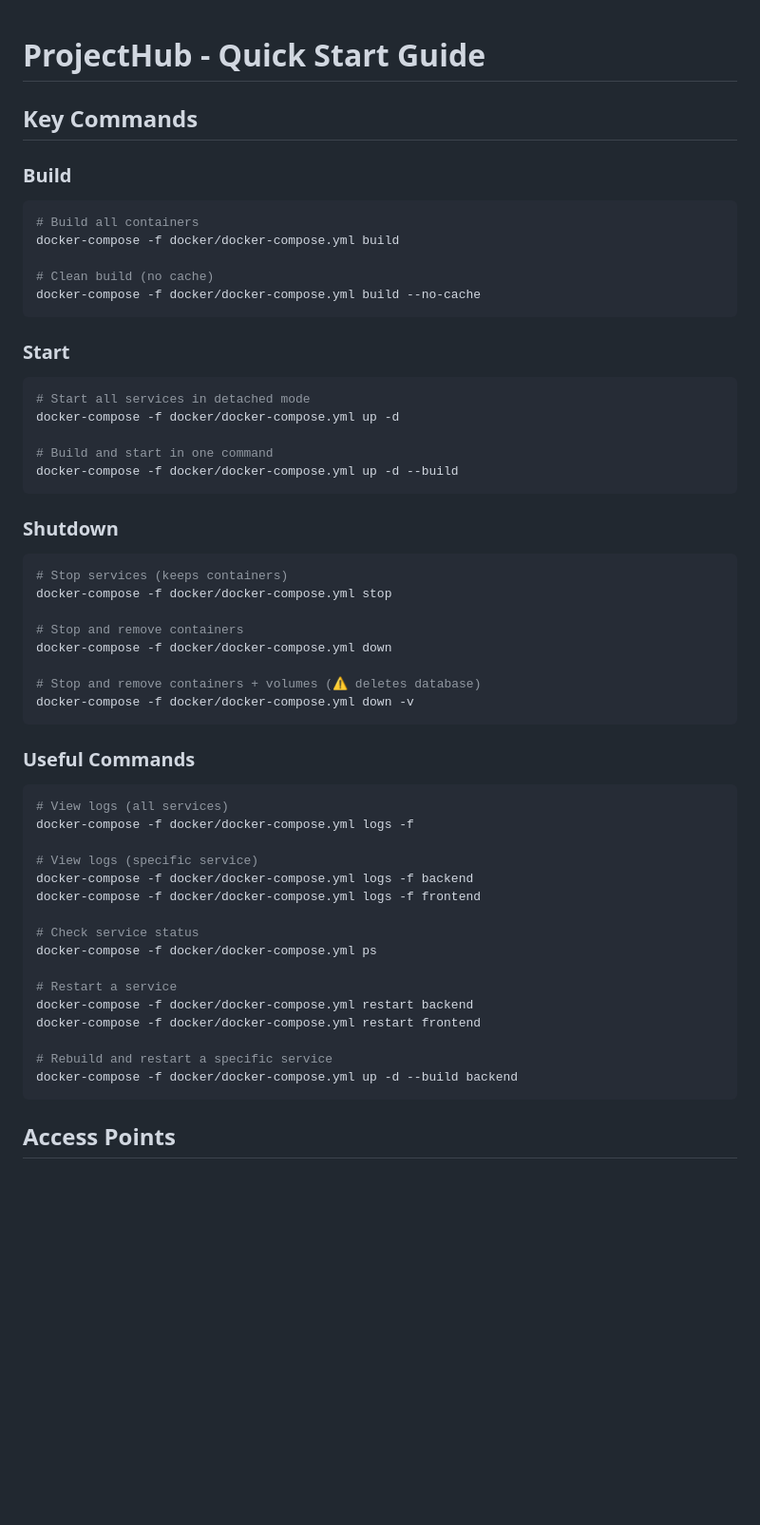
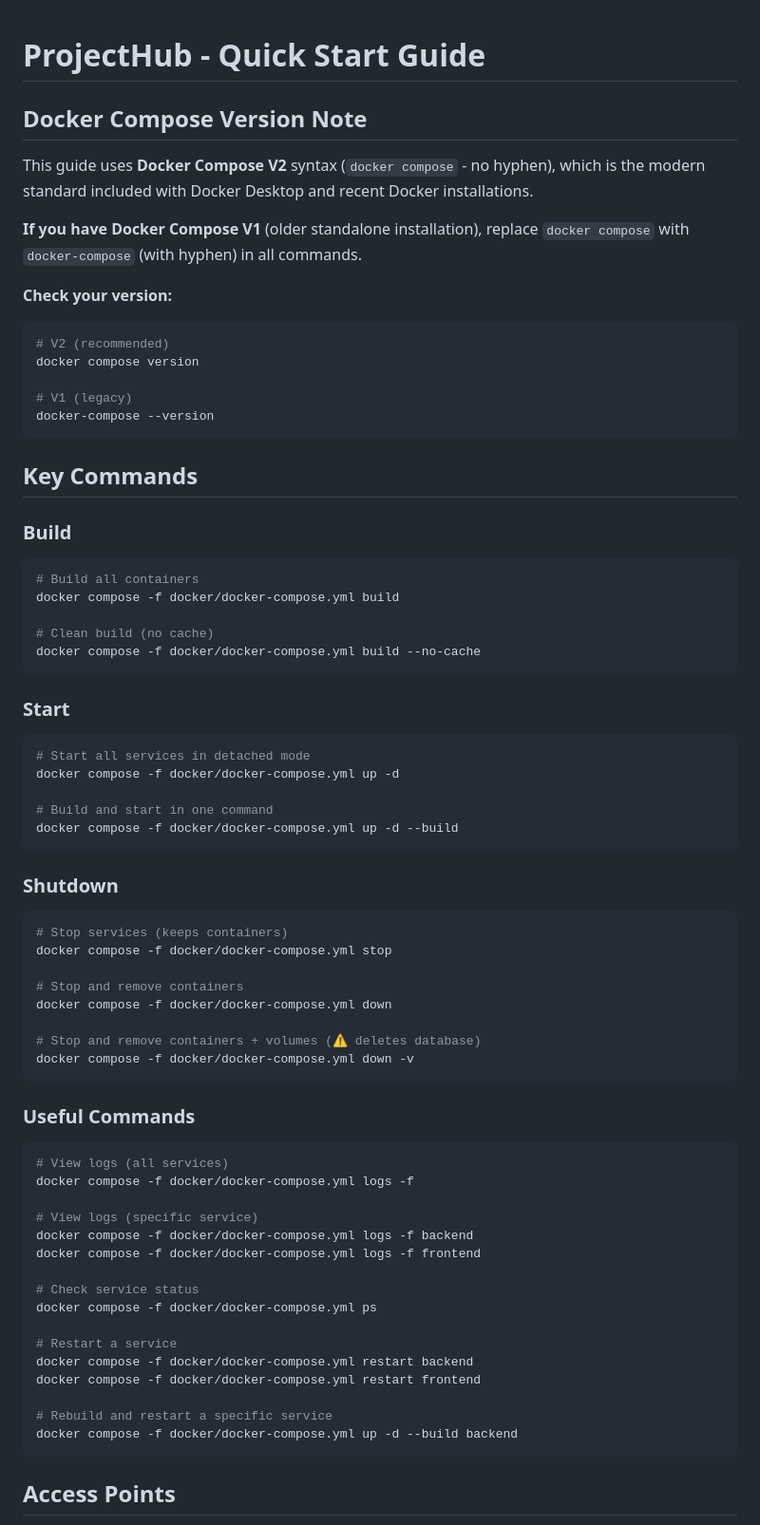
Before and after one commit to cx-ryan-wakeham/ProjectHub, a Markdown page: QUICKSTART.md, the part around one of its changes. Shown at 95% size. Drawn GitHub-style; blank space fills up the shorter version.

````diff
--- a/QUICKSTART.md
+++ b/QUICKSTART.md
@@ -1,4 +1,19 @@
 # ProjectHub - Quick Start Guide
+
+## Docker Compose Version Note
+
+This guide uses **Docker Compose V2** syntax (`docker compose` - no hyphen), which is the modern standard included with Docker Desktop and recent Docker installations.
+
+**If you have Docker Compose V1** (older standalone installation), replace `docker compose` with `docker-compose` (with hyphen) in all commands.
+
+**Check your version:**
+```bash
+# V2 (recommended)
+docker compose version
+
+# V1 (legacy)
+docker-compose --version
+```
 
 ## Key Commands
 
@@ -6,54 +21,54 @@
 
 ```bash
 # Build all containers
-docker-compose -f docker/docker-compose.yml build
+docker compose -f docker/docker-compose.yml build
 
 # Clean build (no cache)
-docker-compose -f docker/docker-compose.yml build --no-cache
+docker compose -f docker/docker-compose.yml build --no-cache
 ```
 
 ### Start
 
 ```bash
 # Start all services in detached mode
-docker-compose -f docker/docker-compose.yml up -d
+docker compose -f docker/docker-compose.yml up -d
 
 # Build and start in one command
-docker-compose -f docker/docker-compose.yml up -d --build
+docker compose -f docker/docker-compose.yml up -d --build
 ```
 
 ### Shutdown
 
 ```bash
 # Stop services (keeps containers)
-docker-compose -f docker/docker-compose.yml stop
+docker compose -f docker/docker-compose.yml stop
 
 # Stop and remove containers
-docker-compose -f docker/docker-compose.yml down
+docker compose -f docker/docker-compose.yml down
 
 # Stop and remove containers + volumes (⚠️ deletes database)
-docker-compose -f docker/docker-compose.yml down -v
+docker compose -f docker/docker-compose.yml down -v
 ```
 
 ### Useful Commands
 
 ```bash
 # View logs (all services)
-docker-compose -f docker/docker-compose.yml logs -f
+docker compose -f docker/docker-compose.yml logs -f
 
 # View logs (specific service)
-docker-compose -f docker/docker-compose.yml logs -f backend
-docker-compose -f docker/docker-compose.yml logs -f frontend
+docker compose -f docker/docker-compose.yml logs -f backend
+docker compose -f docker/docker-compose.yml logs -f frontend
 
 # Check service status
-docker-compose -f docker/docker-compose.yml ps
+docker compose -f docker/docker-compose.yml ps
 
 # Restart a service
-docker-compose -f docker/docker-compose.yml restart backend
-docker-compose -f docker/docker-compose.yml restart frontend
+docker compose -f docker/docker-compose.yml restart backend
+docker compose -f docker/docker-compose.yml restart frontend
 
 # Rebuild and restart a specific service
-docker-compose -f docker/docker-compose.yml up -d --build backend
+docker compose -f docker/docker-compose.yml up -d --build backend
 ```
 
 ## Access Points
````
Also changed, not shown: other parts of QUICKSTART.md (+12 -7 lines), README.md (+31 -16 lines).
